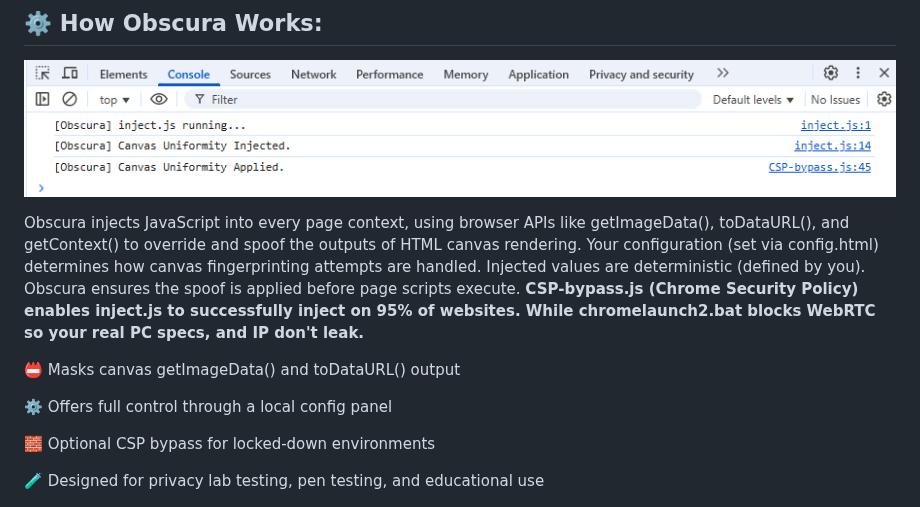
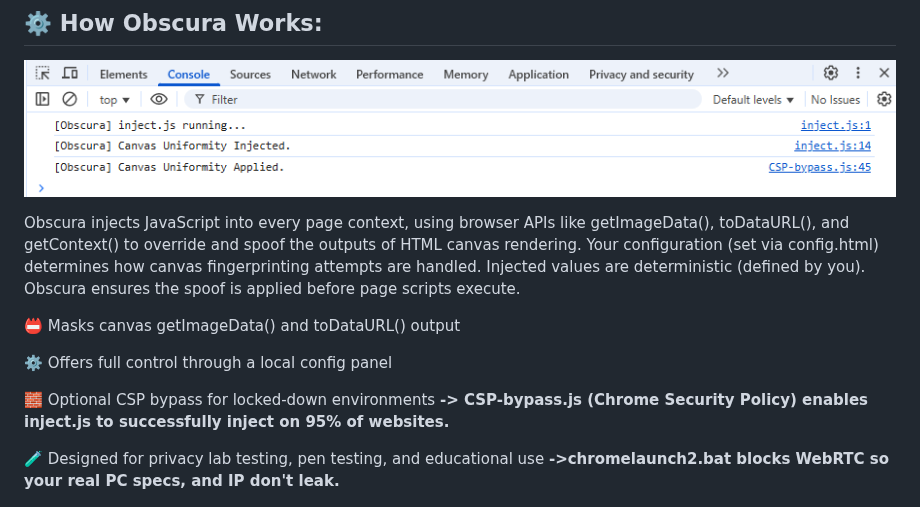
Before and after one commit to Nathaniel-Coulter/Obscura-Canvas-Uniformity, a Markdown page: README.md, the part around the change. GitHub-like rendering.

```diff
--- a/README.md
+++ b/README.md
@@ -43,15 +43,17 @@ common browser profile rather than stand out as “random”
 </p>
 
 Obscura injects JavaScript into every page context, using browser APIs like getImageData(), toDataURL(), and getContext() to override and spoof the outputs of HTML canvas rendering.
-Your configuration (set via config.html) determines how canvas fingerprinting attempts are handled. Injected values are deterministic (defined by you). Obscura ensures the spoof is applied before page scripts execute. **CSP-bypass.js (Chrome Security Policy) enables inject.js to successfully inject on 95% of websites. While chromelaunch2.bat blocks WebRTC so your real PC specs, and IP don't leak.**
+Your configuration (set via config.html) determines how canvas fingerprinting attempts are handled. Injected values are deterministic (defined by you). Obscura ensures the spoof is applied before page scripts execute.
 
 📛 Masks canvas getImageData() and toDataURL() output
 
 ⚙️ Offers full control through a local config panel
 
 🧱 Optional CSP bypass for locked-down environments
+**-> CSP-bypass.js (Chrome Security Policy) enables inject.js to successfully inject on 95% of websites.**
 
 🧪 Designed for privacy lab testing, pen testing, and educational use
+**->chromelaunch2.bat blocks WebRTC so your real PC specs, and IP don't leak.**
 
 <p align="center">
 <img src="assets/visual.png" width="300" alt="Config">
```
